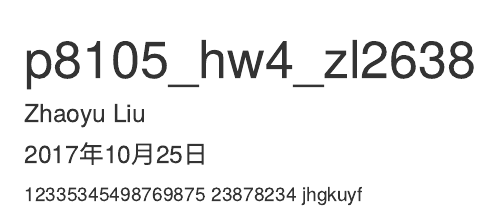
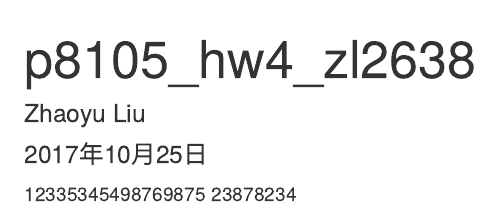
Before and after one commit to zhaoyuliu/p8105_hw4_zl2638, an R Markdown document (p8105_hw4_zl2638.Rmd): the page in a window 1100 px wide, from its top. Rendered offline with R 4.5, knitr and Pandoc, with nearby package versions.

Commit message:
Revert "jksdhfku"
This reverts commit 3c2a30bd41037290c613390f12941342c6af7692.

```diff
--- a/p8105_hw4_zl2638.Rmd
+++ b/p8105_hw4_zl2638.Rmd
@@ -7,4 +7,3 @@ output: html_document
 
 12335345498769875
 23878234
-jhgkuyf
```
